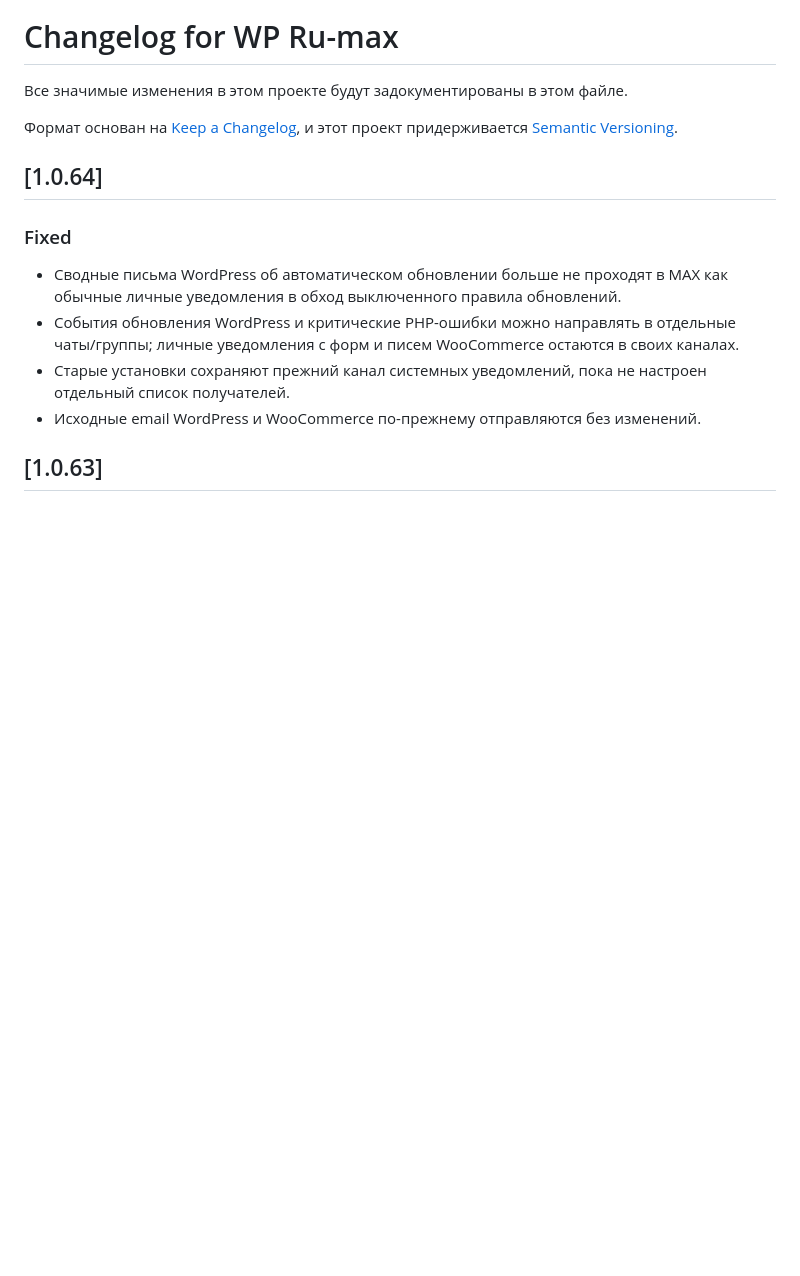
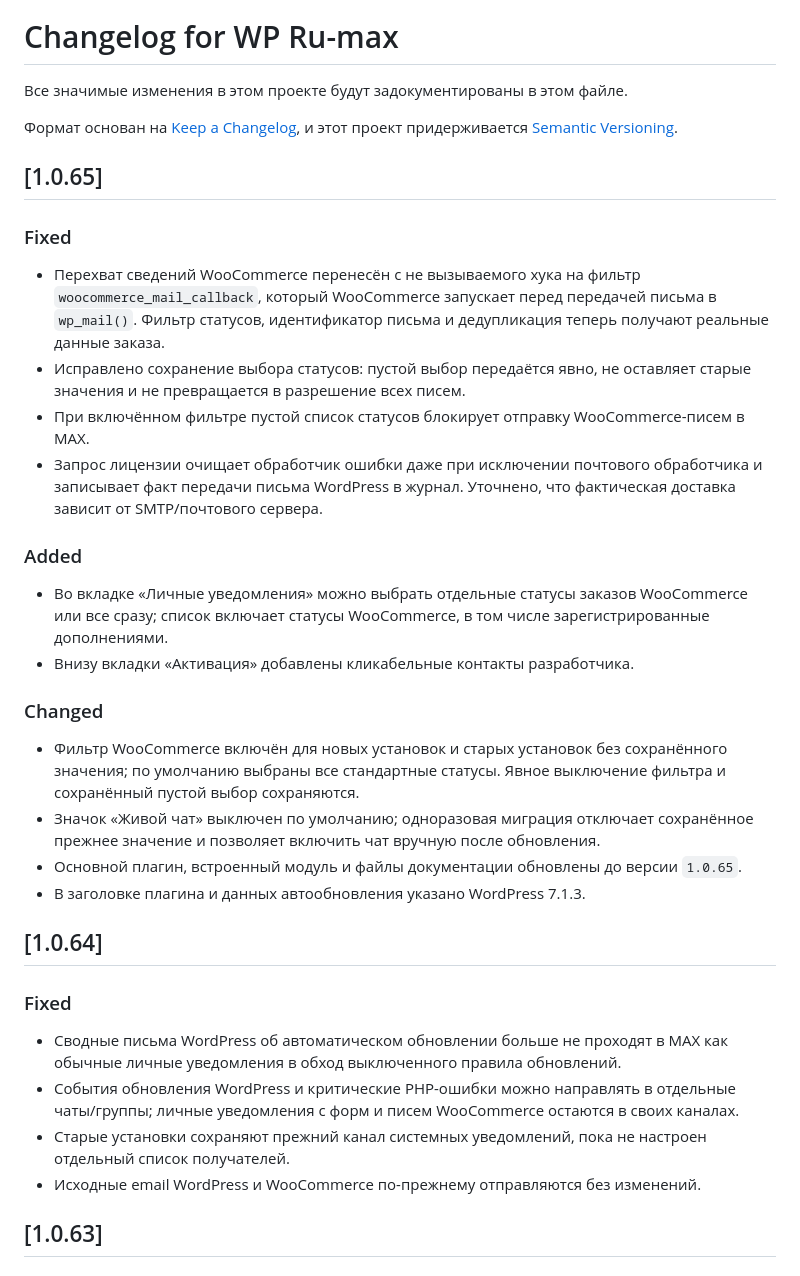
Before and after one commit to RuCoder-sudo/wp-ru-max, a Markdown page: CHANGELOG.md, the part around the change. Rendered like a GitHub page; blank space fills up the shorter version.

```diff
--- a/CHANGELOG.md
+++ b/CHANGELOG.md
@@ -4,6 +4,24 @@
 
 Формат основан на [Keep a Changelog](https://keepachangelog.com/ru/1.0.0/),
 и этот проект придерживается [Semantic Versioning](https://semver.org/lang/ru/).
+
+## [1.0.65]
+
+### Fixed
+- Перехват сведений WooCommerce перенесён с не вызываемого хука на фильтр `woocommerce_mail_callback`, который WooCommerce запускает перед передачей письма в `wp_mail()`. Фильтр статусов, идентификатор письма и дедупликация теперь получают реальные данные заказа.
+- Исправлено сохранение выбора статусов: пустой выбор передаётся явно, не оставляет старые значения и не превращается в разрешение всех писем.
+- При включённом фильтре пустой список статусов блокирует отправку WooCommerce-писем в MAX.
+- Запрос лицензии очищает обработчик ошибки даже при исключении почтового обработчика и записывает факт передачи письма WordPress в журнал. Уточнено, что фактическая доставка зависит от SMTP/почтового сервера.
+
+### Added
+- Во вкладке «Личные уведомления» можно выбрать отдельные статусы заказов WooCommerce или все сразу; список включает статусы WooCommerce, в том числе зарегистрированные дополнениями.
+- Внизу вкладки «Активация» добавлены кликабельные контакты разработчика.
+
+### Changed
+- Фильтр WooCommerce включён для новых установок и старых установок без сохранённого значения; по умолчанию выбраны все стандартные статусы. Явное выключение фильтра и сохранённый пустой выбор сохраняются.
+- Значок «Живой чат» выключен по умолчанию; одноразовая миграция отключает сохранённое прежнее значение и позволяет включить чат вручную после обновления.
+- Основной плагин, встроенный модуль и файлы документации обновлены до версии `1.0.65`.
+- В заголовке плагина и данных автообновления указано WordPress 7.1.3.
 
 ## [1.0.64]
 
```
